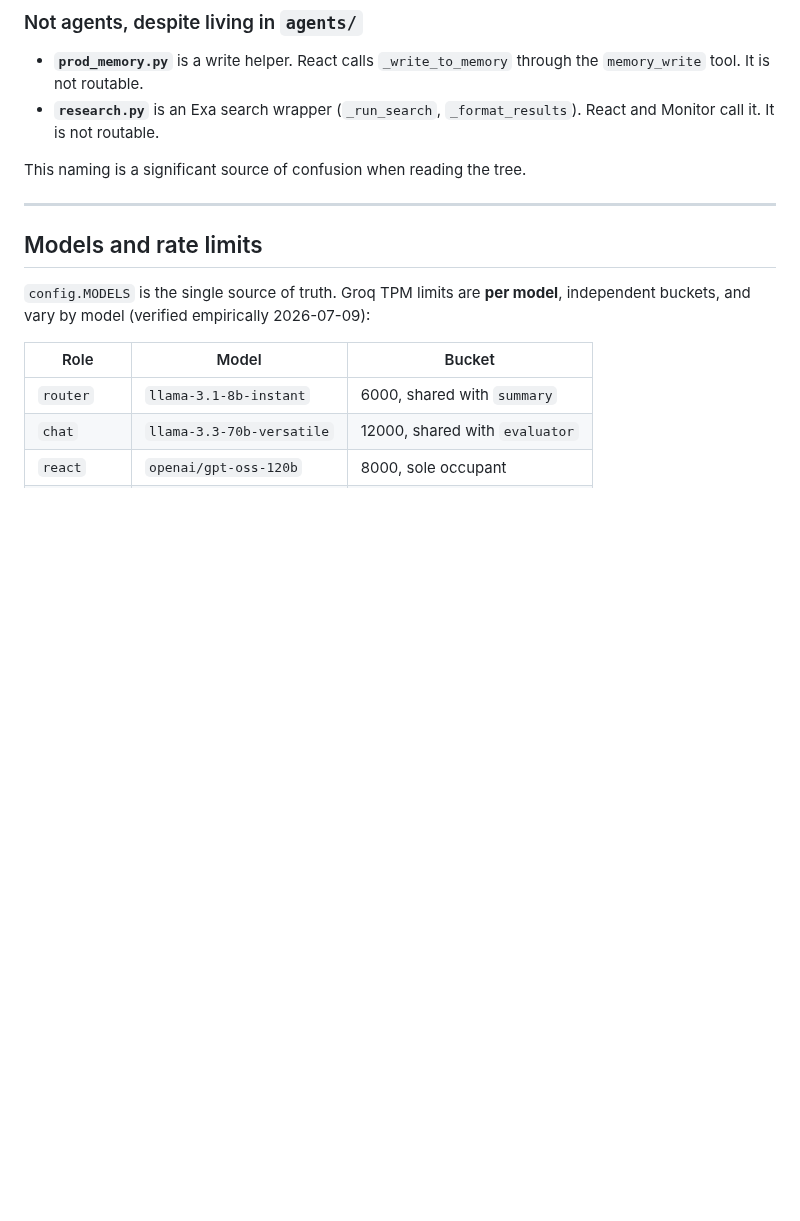
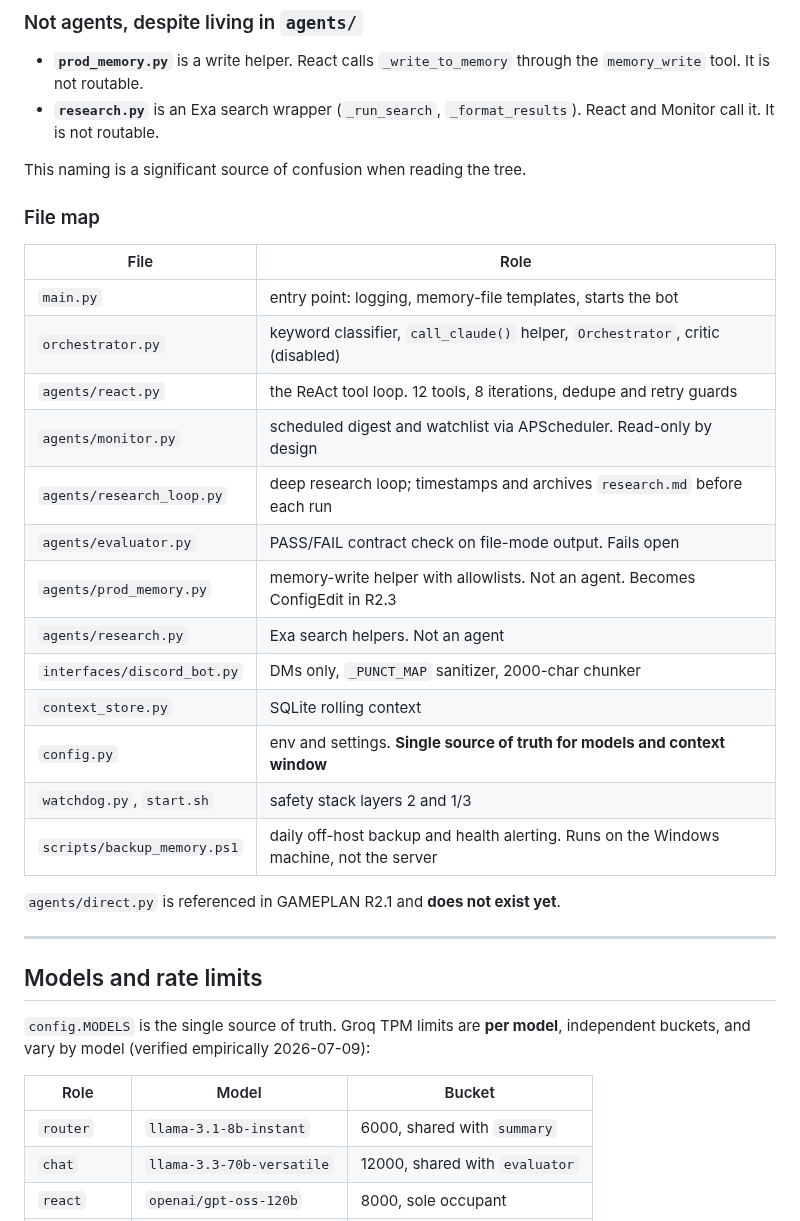
Before and after one commit to neoprimlabs/I.G.O.R., a Markdown page: ARCHITECTURE.md, the part around one of its changes. GitHub-like rendering; blank space fills up the shorter version.

```diff
--- a/ARCHITECTURE.md
+++ b/ARCHITECTURE.md
@@ -93,6 +119,26 @@ On iteration exhaustion, one final tool-free call forces a real answer.
 
 This naming is a significant source of confusion when reading the tree.
 
+### File map
+
+| File | Role |
+|---|---|
+| `main.py` | entry point: logging, memory-file templates, starts the bot |
+| `orchestrator.py` | keyword classifier, `call_claude()` helper, `Orchestrator`, critic (disabled) |
+| `agents/react.py` | the ReAct tool loop. 12 tools, 8 iterations, dedupe and retry guards |
+| `agents/monitor.py` | scheduled digest and watchlist via APScheduler. Read-only by design |
+| `agents/research_loop.py` | deep research loop; timestamps and archives `research.md` before each run |
+| `agents/evaluator.py` | PASS/FAIL contract check on file-mode output. Fails open |
+| `agents/prod_memory.py` | memory-write helper with allowlists. Not an agent. Becomes ConfigEdit in R2.3 |
+| `agents/research.py` | Exa search helpers. Not an agent |
+| `interfaces/discord_bot.py` | DMs only, `_PUNCT_MAP` sanitizer, 2000-char chunker |
+| `context_store.py` | SQLite rolling context |
+| `config.py` | env and settings. **Single source of truth for models and context window** |
+| `watchdog.py`, `start.sh` | safety stack layers 2 and 1/3 |
+| `scripts/backup_memory.ps1` | daily off-host backup and health alerting. Runs on the Windows machine, not the server |
+
+`agents/direct.py` is referenced in GAMEPLAN R2.1 and **does not exist yet**.
+
 ---
 
 ## Models and rate limits
```
Also changed, not shown: other parts of ARCHITECTURE.md (+46 -4 lines), CLAUDE.md (+35 -76 lines).
